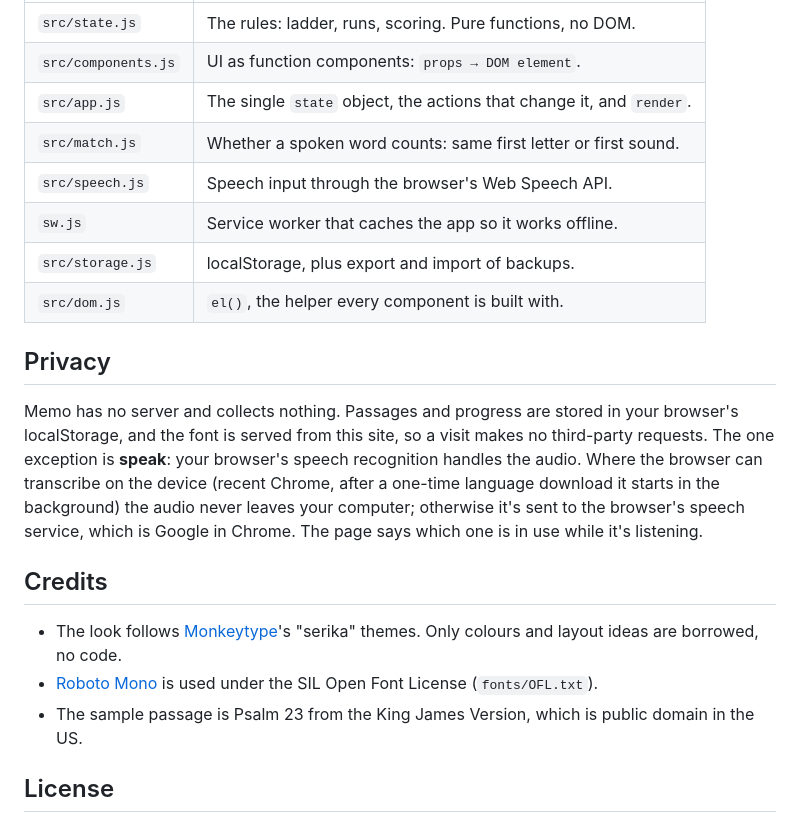
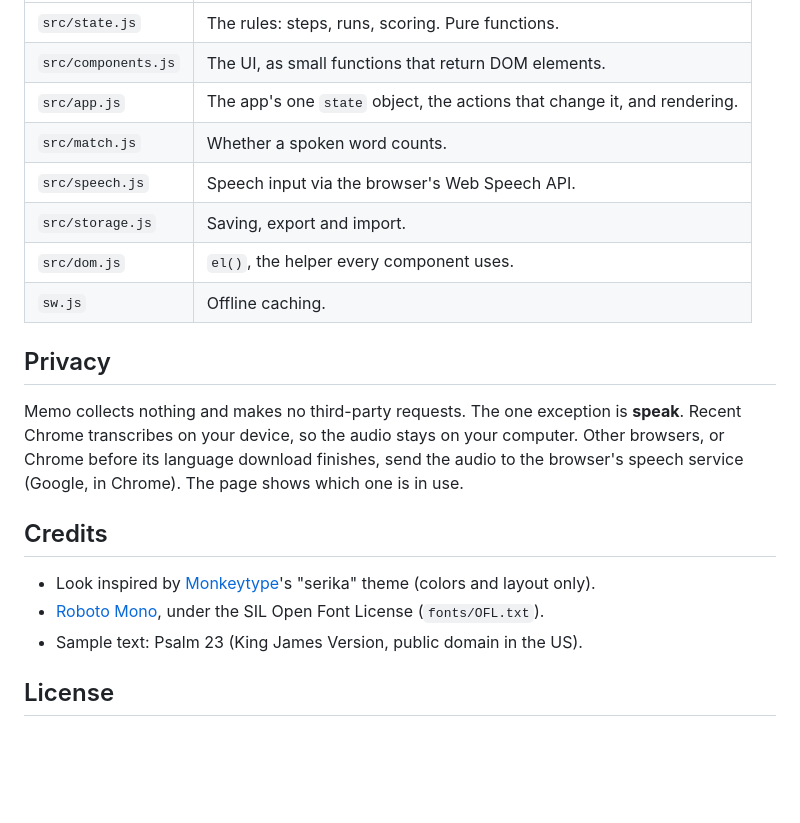
Before and after one commit to 502john/memo, a Markdown page: README.md, the part around one of its changes. Rendered like a GitHub page; blank space fills up the shorter version.

```diff
--- a/README.md
+++ b/README.md
@@ -42,22 +46,22 @@ GitHub → **Settings → Pages → Deploy from a branch → `main` / root**. Ev
 | --- | --- |
-| `src/state.js` | The rules: ladder, runs, scoring. Pure functions, no DOM. |
-| `src/components.js` | UI as function components: `props → DOM element`. |
-| `src/app.js` | The single `state` object, the actions that change it, and `render`. |
-| `src/match.js` | Whether a spoken word counts: same first letter or first sound. |
-| `src/speech.js` | Speech input through the browser's Web Speech API. |
-| `sw.js` | Service worker that caches the app so it works offline. |
-| `src/storage.js` | localStorage, plus export and import of backups. |
-| `src/dom.js` | `el()`, the helper every component is built with. |
+| `src/state.js` | The rules: steps, runs, scoring. Pure functions. |
+| `src/components.js` | The UI, as small functions that return DOM elements. |
+| `src/app.js` | The app's one `state` object, the actions that change it, and rendering. |
+| `src/match.js` | Whether a spoken word counts. |
+| `src/speech.js` | Speech input via the browser's Web Speech API. |
+| `src/storage.js` | Saving, export and import. |
+| `src/dom.js` | `el()`, the helper every component uses. |
+| `sw.js` | Offline caching. |
 
 ## Privacy
 
-Memo has no server and collects nothing. Passages and progress are stored in your browser's localStorage, and the font is served from this site, so a visit makes no third-party requests. The one exception is **speak**: your browser's speech recognition handles the audio. Where the browser can transcribe on the device (recent Chrome, after a one-time language download it starts in the background) the audio never leaves your computer; otherwise it's sent to the browser's speech service, which is Google in Chrome. The page says which one is in use while it's listening.
+Memo collects nothing and makes no third-party requests. The one exception is **speak**. Recent Chrome transcribes on your device, so the audio stays on your computer. Other browsers, or Chrome before its language download finishes, send the audio to the browser's speech service (Google, in Chrome). The page shows which one is in use.
 
 ## Credits
 
-- The look follows [Monkeytype](https://github.com/monkeytypegame/monkeytype)'s "serika" themes. Only colours and layout ideas are borrowed, no code.
-- [Roboto Mono](https://github.com/googlefonts/robotomono) is used under the SIL Open Font License (`fonts/OFL.txt`).
-- The sample passage is Psalm 23 from the King James Version, which is public domain in the US.
+- Look inspired by [Monkeytype](https://github.com/monkeytypegame/monkeytype)'s "serika" theme (colors and layout only).
+- [Roboto Mono](https://github.com/googlefonts/robotomono), under the SIL Open Font License (`fonts/OFL.txt`).
+- Sample text: Psalm 23 (King James Version, public domain in the US).
 
 ## License
 
```
Also changed, not shown: other parts of README.md (+27 -23 lines), docs/demo.gif (added).
